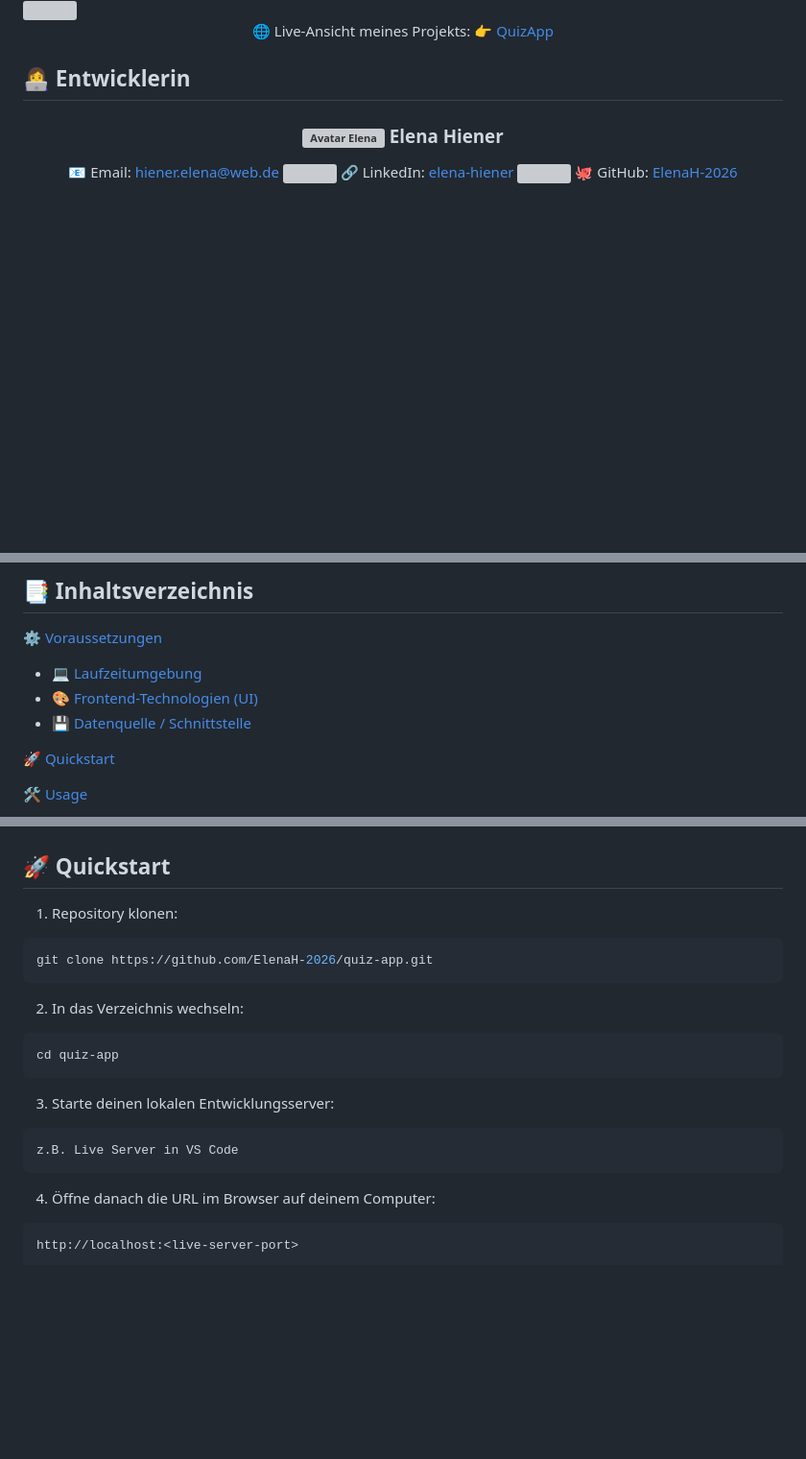
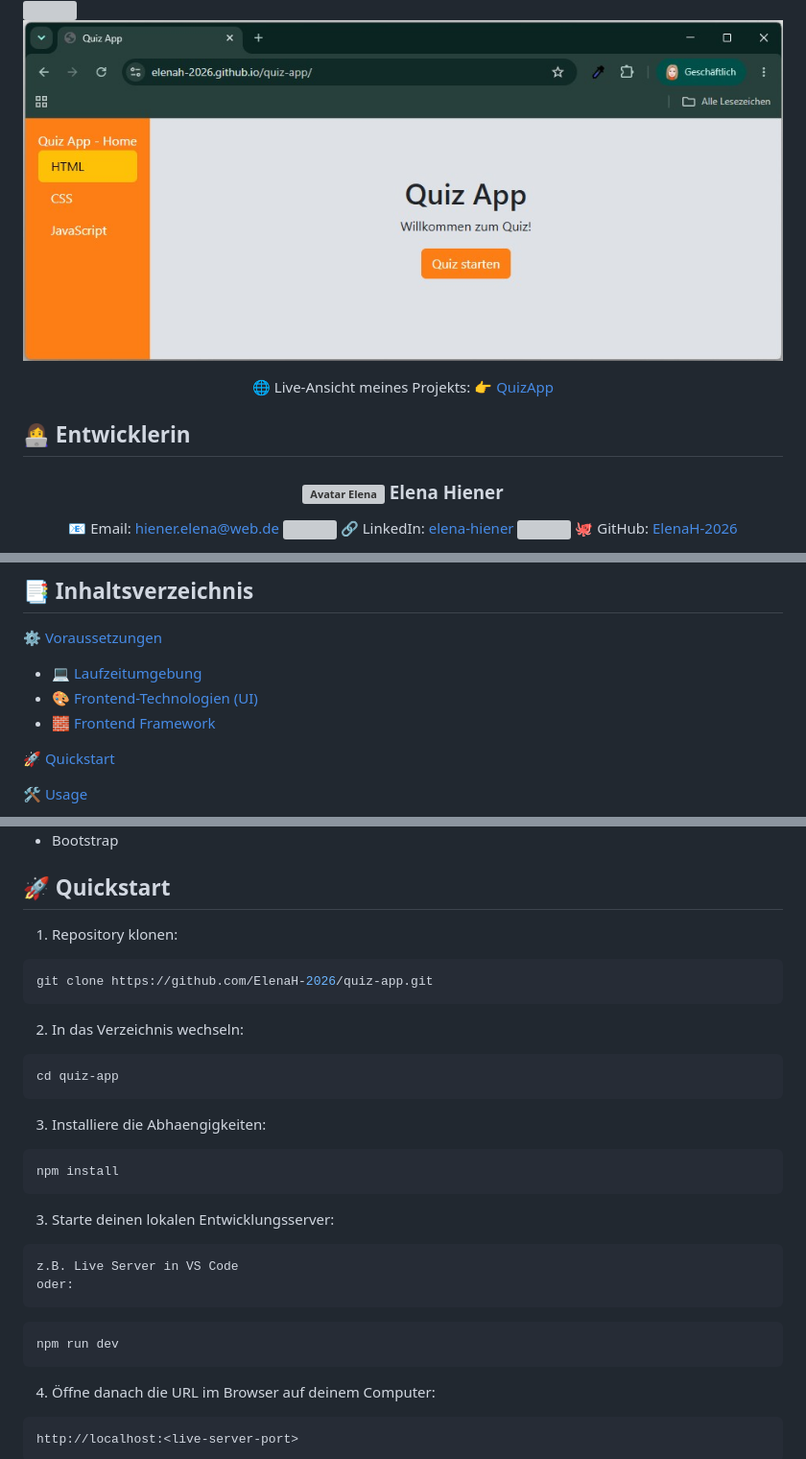
Before and after one commit to ElenaH-2026/quiz-app, a Markdown page: README.md, 3 parts joined by grey strips. Shown at 96% size. Drawn GitHub-style; pictures changed too: assets/img/screenshot.jpg (added); blank space fills up the shorter version; grey boxes are pictures that could not be loaded.

Commit message:
docs/chore: Update README with npm and Bootstrap logos, and modify project requirements

````diff
--- a/README.md
+++ b/README.md
@@ -24,6 +26,8 @@
         <img src="https://cdn.jsdelivr.net/gh/devicons/devicon/icons/javascript/javascript-original.svg" height="40" alt="javascript logo"  />
 </div>
 <img/>
+
+![Screenshot der QuizApp](/assets/img/screenshot.jpg)
 
 
 <div align="center">
@@ -57,7 +61,7 @@
 ⚙️ [Voraussetzungen](#️-voraussetzungen)
 - 💻 [Laufzeitumgebung](#-laufzeitumgebung)
 - 🎨 [Frontend-Technologien (UI)](#-frontend-technologien-ui)
-- 💾 [Datenquelle / Schnittstelle](#-datenquelle--schnittstelle)
+- 🧱 [Frontend Framework](#-frontend-framework)
 
 🚀 [Quickstart](#-quickstart)
 
@@ -91,6 +107,5 @@
 
-
-
+- Bootstrap
 
 ## 🚀 Quickstart
 
@@ -106,9 +121,18 @@ git clone https://github.com/ElenaH-2026/quiz-app.git
 cd quiz-app
 ```
 
+3. Installiere die Abhaengigkeiten:
+```bash
+npm install
+```
+
 3. Starte deinen lokalen Entwicklungsserver:
 ```text
 z.B. Live Server in VS Code
+oder:
+```
+```bash
+npm run dev
 ```
 
 4. Öffne danach die URL im Browser auf deinem Computer:
````
Also changed, not shown: other parts of README.md (+15 -1 lines).
